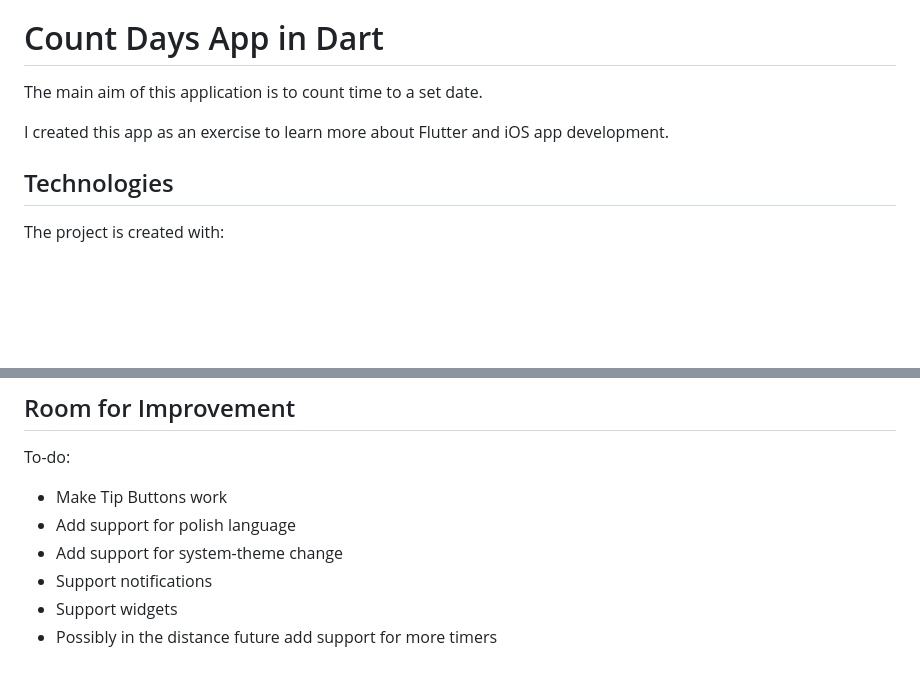
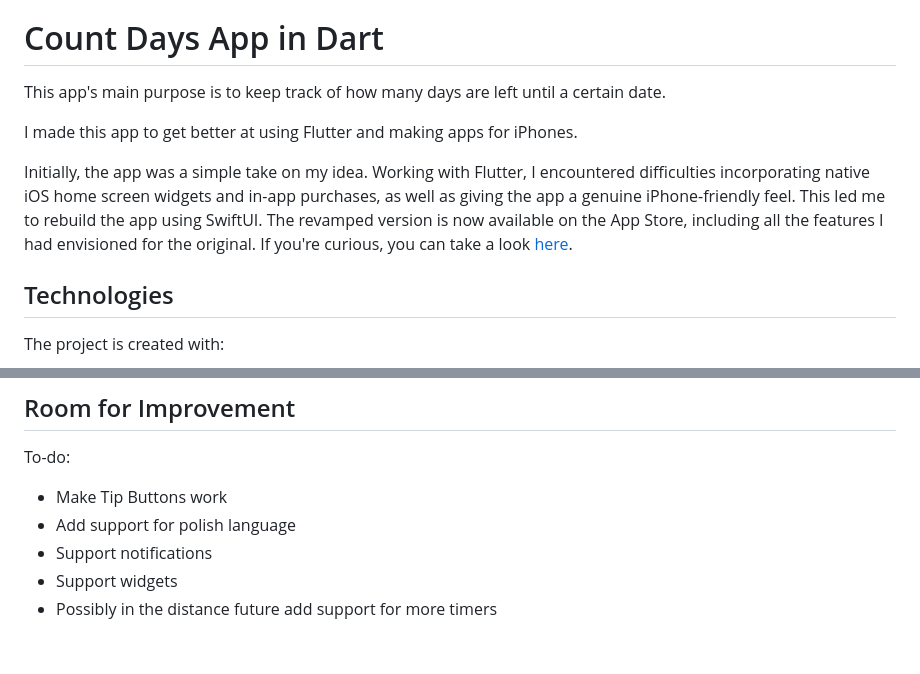
Before and after one commit to Tombiczek/Count-Days-Flutter, a Markdown page: README.md, 2 parts joined by grey strips. Drawn GitHub-style; blank space fills up the shorter version.

```diff
--- a/README.md
+++ b/README.md
@@ -23,9 +23,11 @@
 
 # Count Days App in Dart
 
-The main aim of this application is to count time to a set date.
+This app's main purpose is to keep track of how many days are left until a certain date.
 
-I created this app as an exercise to learn more about Flutter and iOS app development.
+I made this app to get better at using Flutter and making apps for iPhones.
+
+Initially, the app was a simple take on my idea. Working with Flutter, I encountered difficulties incorporating native iOS home screen widgets and in-app purchases, as well as giving the app a genuine iPhone-friendly feel. This led me to rebuild the app using SwiftUI. The revamped version is now available on the App Store, including all the features I had envisioned for the original. If you're curious, you can take a look [here](https://apps.apple.com/pl/app/count-days-simple/id6479526942).
 
 ## Technologies
 The project is created with:
@@ -97,7 +99,6 @@ This project is commercially licensed, and reproduction, distribution, or modifi
 To-do:
   * Make Tip Buttons work
   * Add support for polish language
-  * Add support for system-theme change
   * Support notifications
   * Support widgets
   * Possibly in the distance future add support for more timers
```
